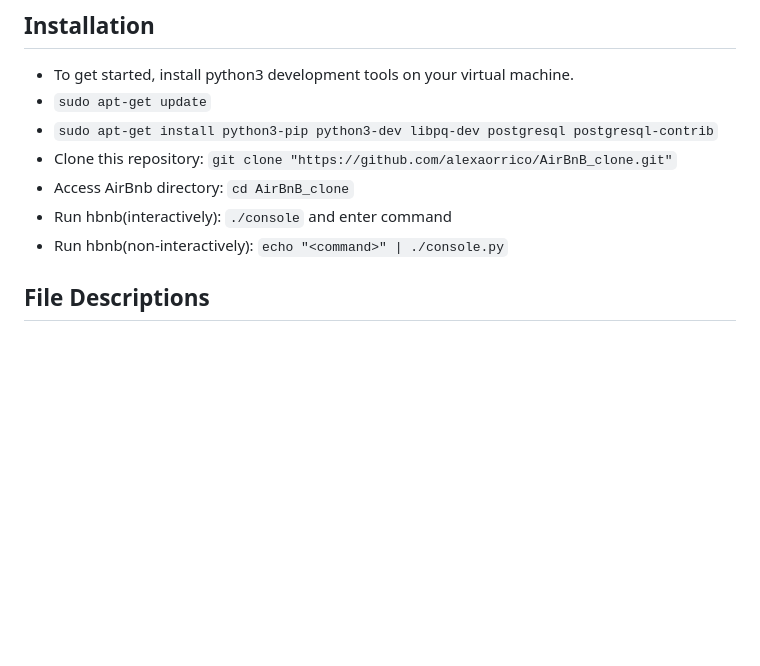
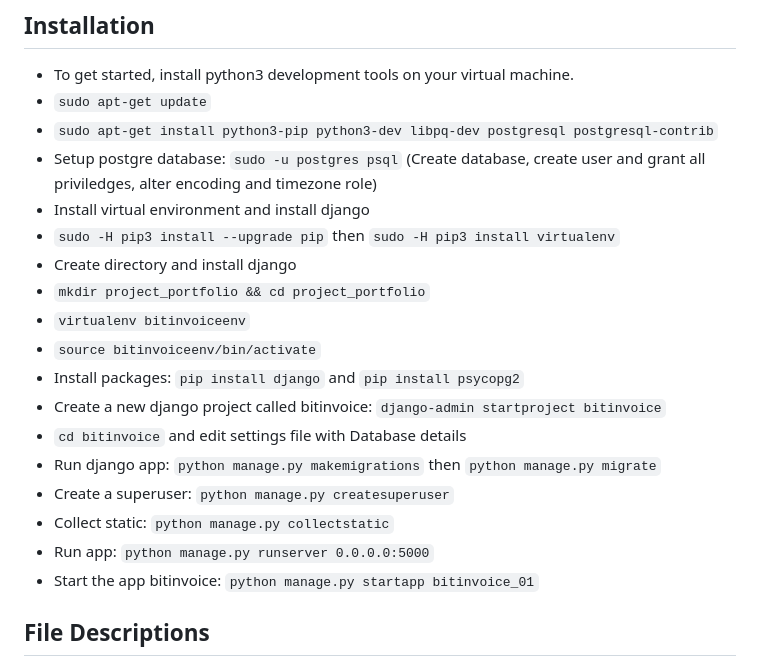
Before and after one commit to chiemekaifemegbulem/BITinvoice, a Markdown page: README.md, the part around the change. Rendered like a GitHub page; blank space fills up the shorter version.

Commit message:
updating installation on readme file

```diff
--- a/README.md
+++ b/README.md
@@ -25,10 +25,21 @@ This project is interpreted/tested on Ubuntu 20.04 LTS using Django (version 4.2
 * To get started, install python3 development tools on your virtual machine.
 * `sudo apt-get update`
 * `sudo apt-get install python3-pip python3-dev libpq-dev postgresql postgresql-contrib`
-* Clone this repository: `git clone "https://github.com/alexaorrico/AirBnB_clone.git"`
-* Access AirBnb directory: `cd AirBnB_clone`
-* Run hbnb(interactively): `./console` and enter command
-* Run hbnb(non-interactively): `echo "<command>" | ./console.py`
+* Setup postgre database: `sudo -u postgres psql` (Create database, create user and grant all priviledges, alter encoding and timezone role)
+* Install virtual environment and install django
+* `sudo -H pip3 install --upgrade pip` then `sudo -H pip3 install virtualenv`
+* Create directory and install django
+* `mkdir project_portfolio && cd project_portfolio`
+* `virtualenv bitinvoiceenv`
+* `source bitinvoiceenv/bin/activate`
+* Install packages: `pip install django` and `pip install psycopg2`
+* Create a new django project called bitinvoice: `django-admin startproject bitinvoice`
+* `cd bitinvoice` and edit settings file with Database details
+* Run django app: `python manage.py makemigrations` then `python manage.py migrate`
+* Create a superuser: `python manage.py createsuperuser`
+* Collect static: `python manage.py collectstatic`
+* Run app: `python manage.py runserver 0.0.0.0:5000`
+* Start the app bitinvoice: `python manage.py startapp bitinvoice_01`
 
 ## File Descriptions
 [console.py](console.py) - the console contains the entry point of the command interpreter.
```
